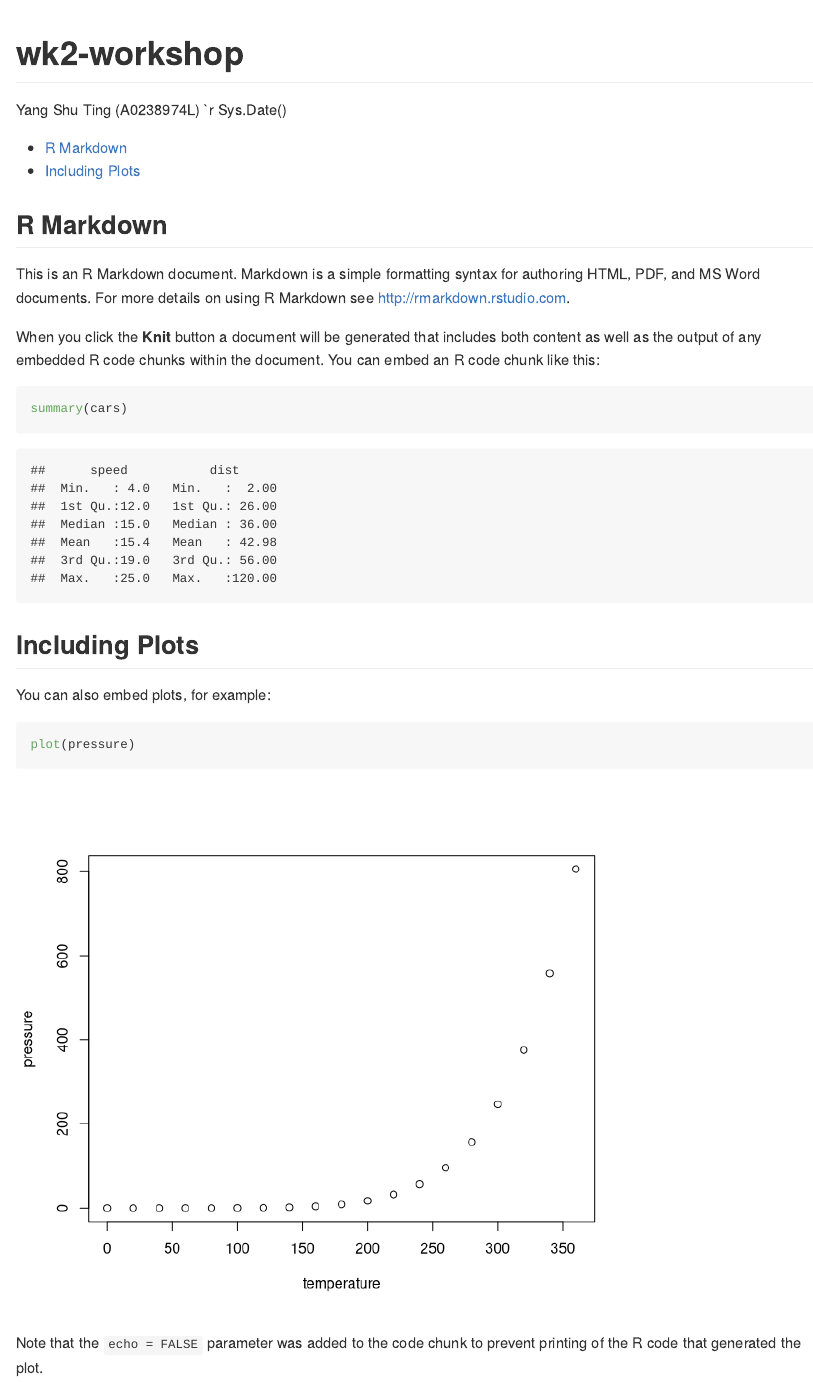
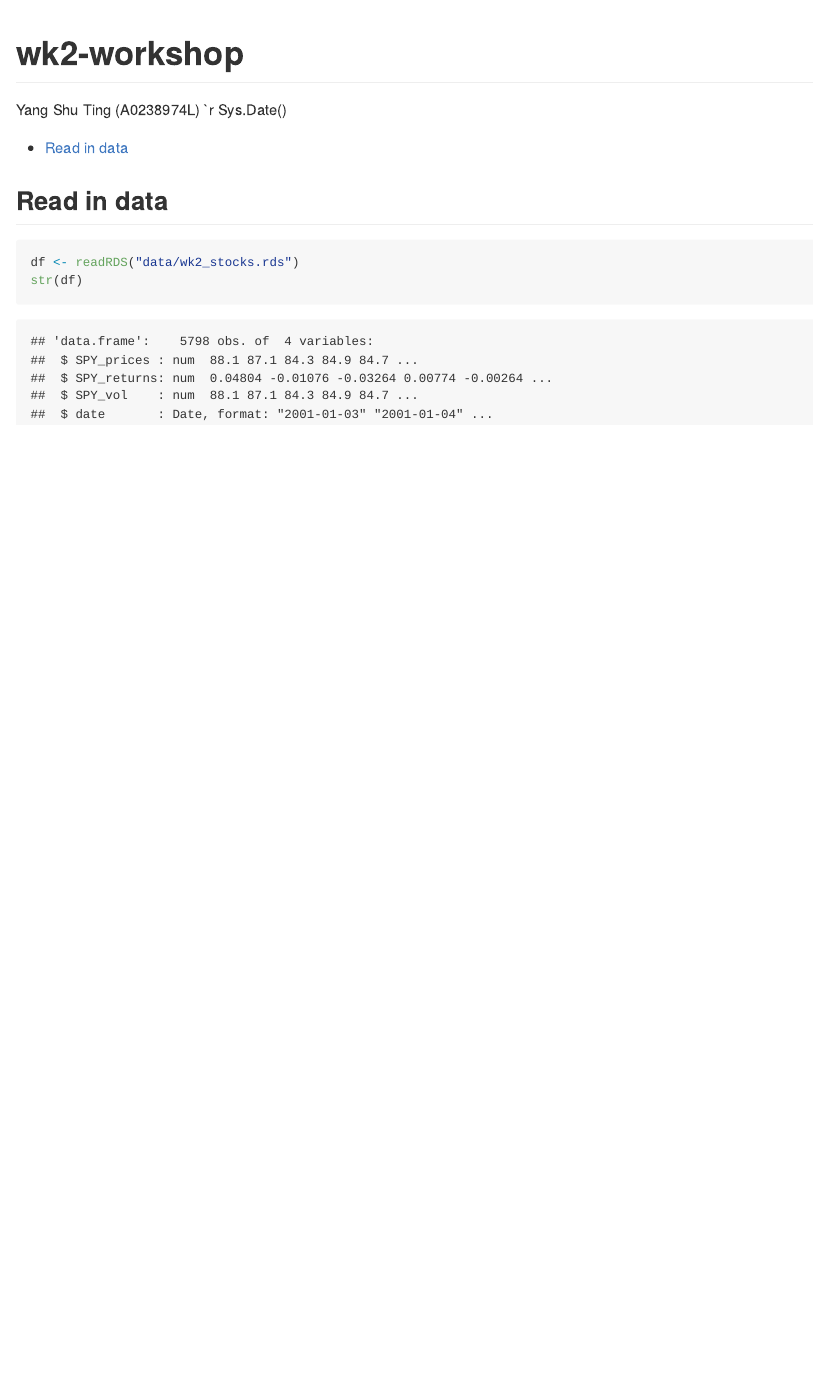
Before and after one commit to yangshutingg/hello-world, an R Markdown document (wk2-workshop.rmd): the page in a window 1100 px wide, from its top. Rendered offline with R 4.5, knitr and Pandoc, with nearby package versions.

Commit message:
Commit from RStudio

````diff
--- a/wk2-workshop.rmd
+++ b/wk2-workshop.rmd
@@ -14,22 +14,8 @@ output:
 knitr::opts_chunk$set(echo = TRUE)
 ```
 
-## R Markdown
-
-This is an R Markdown document. Markdown is a simple formatting syntax for authoring HTML, PDF, and MS Word documents. For more details on using R Markdown see <http://rmarkdown.rstudio.com>.
-
-When you click the **Knit** button a document will be generated that includes both content as well as the output of any embedded R code chunks within the document. You can embed an R code chunk like this:
-
-```{r cars}
-summary(cars)
+## Read in data
+```{r}
+df <- readRDS("data/wk2_stocks.rds")
+str(df)
 ```
-
-## Including Plots
-
-You can also embed plots, for example:
-
-```{r pressure, echo=TRUE}
-plot(pressure)
-```
-
-Note that the `echo = FALSE` parameter was added to the code chunk to prevent printing of the R code that generated the plot.
````
Also changed, not shown: data/wk2_stocks.rds (added).
